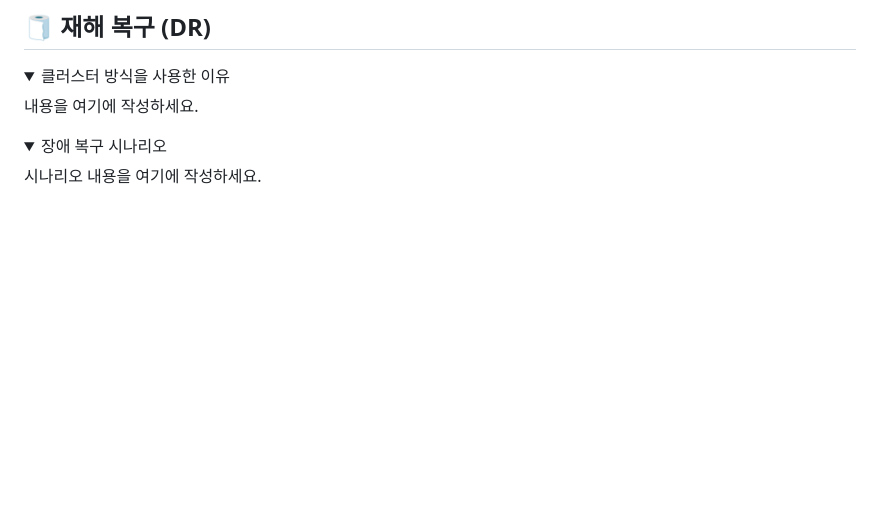
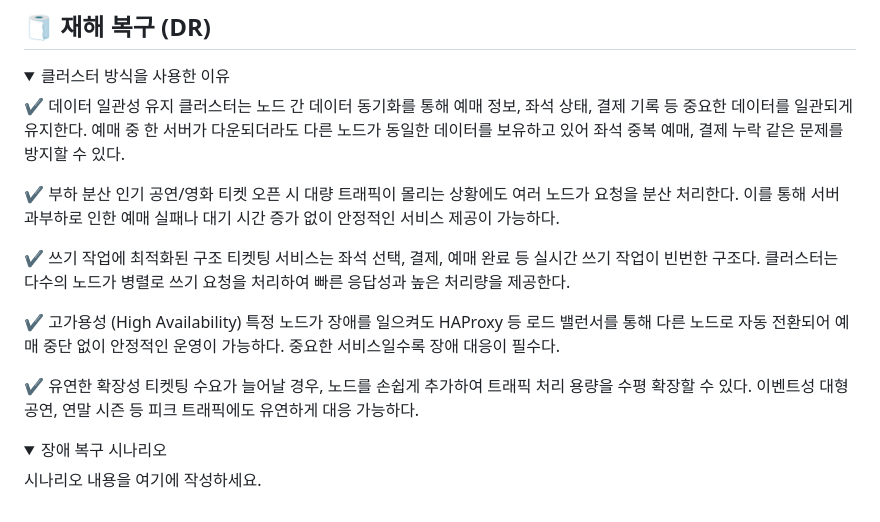
Before and after one commit to beyond-sw-camp/be17-4th-Picketnologia-Picket, a Markdown page: README.md, the part around the change. Drawn GitHub-style; folded sections open; blank space fills up the shorter version.

```diff
--- a/README.md
+++ b/README.md
@@ -108,7 +108,25 @@
 <details>
 <summary>클러스터 방식을 사용한 이유</summary>
 
-내용을 여기에 작성하세요.
+✔️ 데이터 일관성 유지
+클러스터는 노드 간 데이터 동기화를 통해 예매 정보, 좌석 상태, 결제 기록 등 중요한 데이터를 일관되게 유지한다.
+예매 중 한 서버가 다운되더라도 다른 노드가 동일한 데이터를 보유하고 있어 좌석 중복 예매, 결제 누락 같은 문제를 방지할 수 있다.
+
+✔️ 부하 분산
+인기 공연/영화 티켓 오픈 시 대량 트래픽이 몰리는 상황에도 여러 노드가 요청을 분산 처리한다.
+이를 통해 서버 과부하로 인한 예매 실패나 대기 시간 증가 없이 안정적인 서비스 제공이 가능하다.
+
+✔️ 쓰기 작업에 최적화된 구조
+티켓팅 서비스는 좌석 선택, 결제, 예매 완료 등 실시간 쓰기 작업이 빈번한 구조다.
+클러스터는 다수의 노드가 병렬로 쓰기 요청을 처리하여 빠른 응답성과 높은 처리량을 제공한다.
+
+✔️ 고가용성 (High Availability)
+특정 노드가 장애를 일으켜도 HAProxy 등 로드 밸런서를 통해 다른 노드로 자동 전환되어
+예매 중단 없이 안정적인 운영이 가능하다. 중요한 서비스일수록 장애 대응이 필수다.
+
+✔️ 유연한 확장성
+티켓팅 수요가 늘어날 경우, 노드를 손쉽게 추가하여 트래픽 처리 용량을 수평 확장할 수 있다.
+이벤트성 대형 공연, 연말 시즌 등 피크 트래픽에도 유연하게 대응 가능하다.
 
 </details>
 
```
